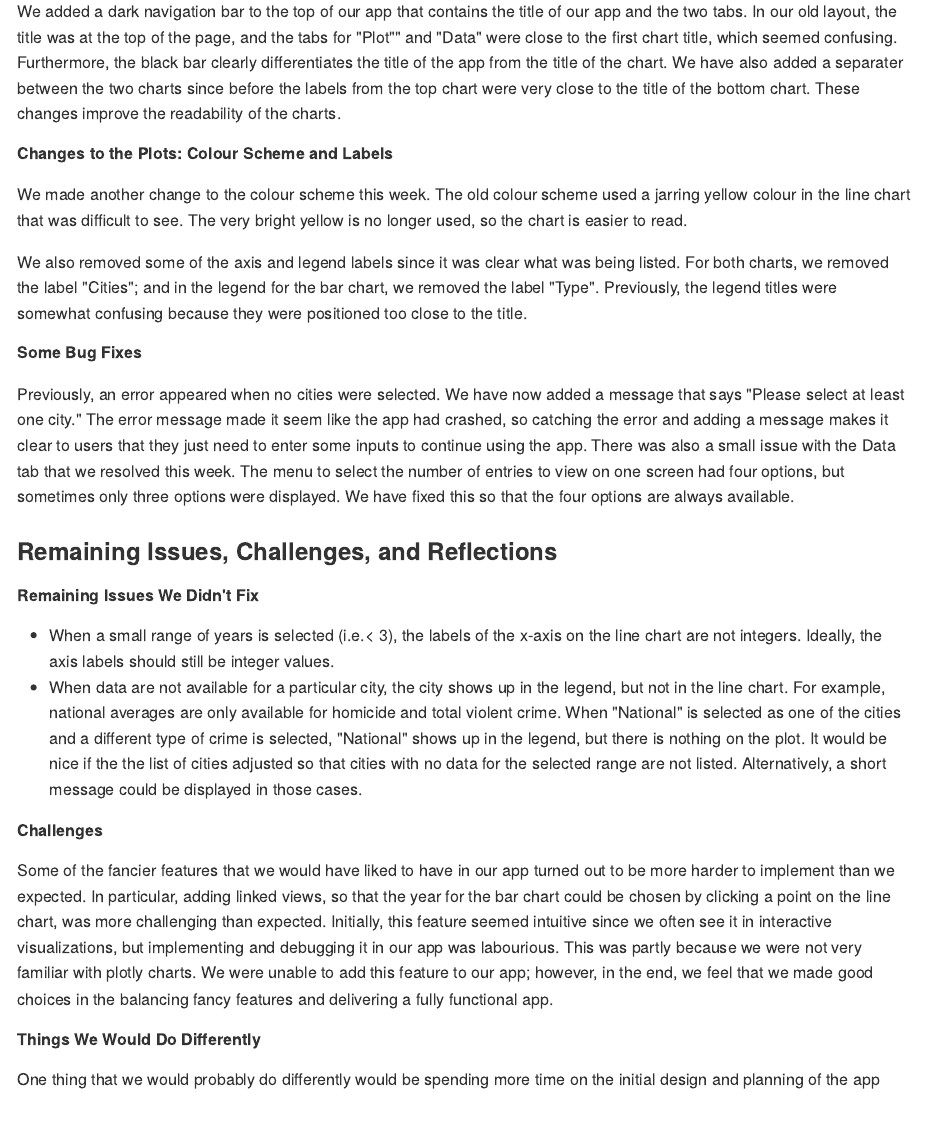
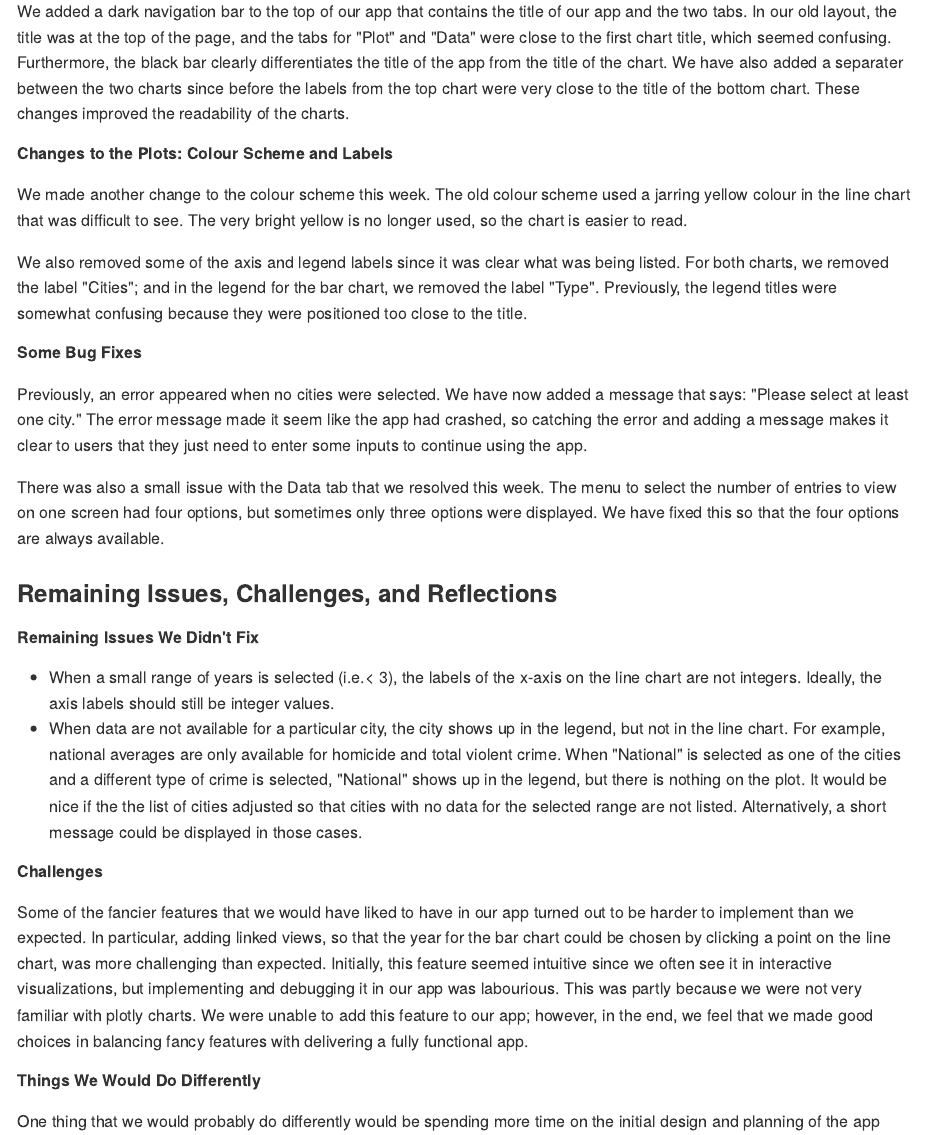
Before and after one commit to UBC-MDS/DSCI532_violent_crime_app, an R Markdown document (doc/milestone4_writeup.Rmd): the page in a window 1100 px wide, from 400 px down. The pictures show the output file doc/milestone4_writeup.md that the author committed with the source, drawn offline in the style of GitHub.

Commit message:
small changes

```diff
--- a/doc/milestone4_writeup.Rmd
+++ b/doc/milestone4_writeup.Rmd
@@ -13,7 +13,7 @@ We changed the ordering of the user inputs on the sidebar panel. There are two i
 
 ##### Updated Design and Layout
 
-We added a dark navigation bar to the top of our app that contains the title of our app and the two tabs. In our old layout, the title was at the top of the page, and the tabs for "Plot"" and "Data" were close to the first chart title,  which seemed confusing. Furthermore, the black bar clearly differentiates the title of the app from the title of the chart. We have also added a separater between the two charts since before the labels from the top chart were very close to the title of the bottom chart. These changes improve the readability of the charts.
+We added a dark navigation bar to the top of our app that contains the title of our app and the two tabs. In our old layout, the title was at the top of the page, and the tabs for "Plot" and "Data" were close to the first chart title,  which seemed confusing. Furthermore, the black bar clearly differentiates the title of the app from the title of the chart. We have also added a separater between the two charts since before the labels from the top chart were very close to the title of the bottom chart. These changes improved the readability of the charts.
 
 ##### Changes to the Plots: Colour Scheme and Labels
 
@@ -23,7 +23,8 @@ We also removed some of the axis and legend labels since it was clear what was b
 
 ##### Some Bug Fixes
 
-Previously, an error appeared when no cities were selected. We have now added a message that says "Please select at least one city." The error message made it seem like the app had crashed, so catching the error and adding a message makes it clear to users that they just need to enter some inputs to continue using the app.
+Previously, an error appeared when no cities were selected. We have now added a message that says: "Please select at least one city." The error message made it seem like the app had crashed, so catching the error and adding a message makes it clear to users that they just need to enter some inputs to continue using the app.
+
 There was also a small issue with the Data tab that we resolved this week. The menu to select the number of entries to view on one screen had four options, but sometimes only three options were displayed. We have fixed this so that the four options are always available.
 
 ### Remaining Issues, Challenges, and Reflections
@@ -33,8 +34,8 @@ There was also a small issue with the Data tab that we resolved this week. The m
 - When data are not available for a particular city, the city shows up in the legend, but not in the line chart. For example, national averages are only available for homicide and total violent crime. When "National" is selected as one of the cities and a different type of crime is selected, "National" shows up in the legend, but there is nothing on the plot. It would be nice if the the list of cities adjusted so that cities with no data for the selected range are not listed. Alternatively, a short message could be displayed in those cases.
 
 ##### Challenges
-Some of the fancier features that we would have liked to have in our app turned out to be more harder to implement than we expected. In particular, adding linked views, so that the year for the bar chart could be chosen by clicking a point on the line chart, was more challenging than expected. Initially, this feature seemed intuitive since we often see it in interactive visualizations, but implementing and debugging it in our app was labourious. This was partly because we were not very familiar with plotly charts.
-We were unable to add this feature to our app; however, in the end, we feel that we made good choices in the balancing fancy features and delivering a fully functional app.
+Some of the fancier features that we would have liked to have in our app turned out to be harder to implement than we expected. In particular, adding linked views, so that the year for the bar chart could be chosen by clicking a point on the line chart, was more challenging than expected. Initially, this feature seemed intuitive since we often see it in interactive visualizations, but implementing and debugging it in our app was labourious. This was partly because we were not very familiar with plotly charts.
+We were unable to add this feature to our app; however, in the end, we feel that we made good choices in balancing fancy features with delivering a fully functional app.
 
 ##### Things We Would Do Differently
 
```
Also changed, not shown: doc/milestone4_writeup.md.
